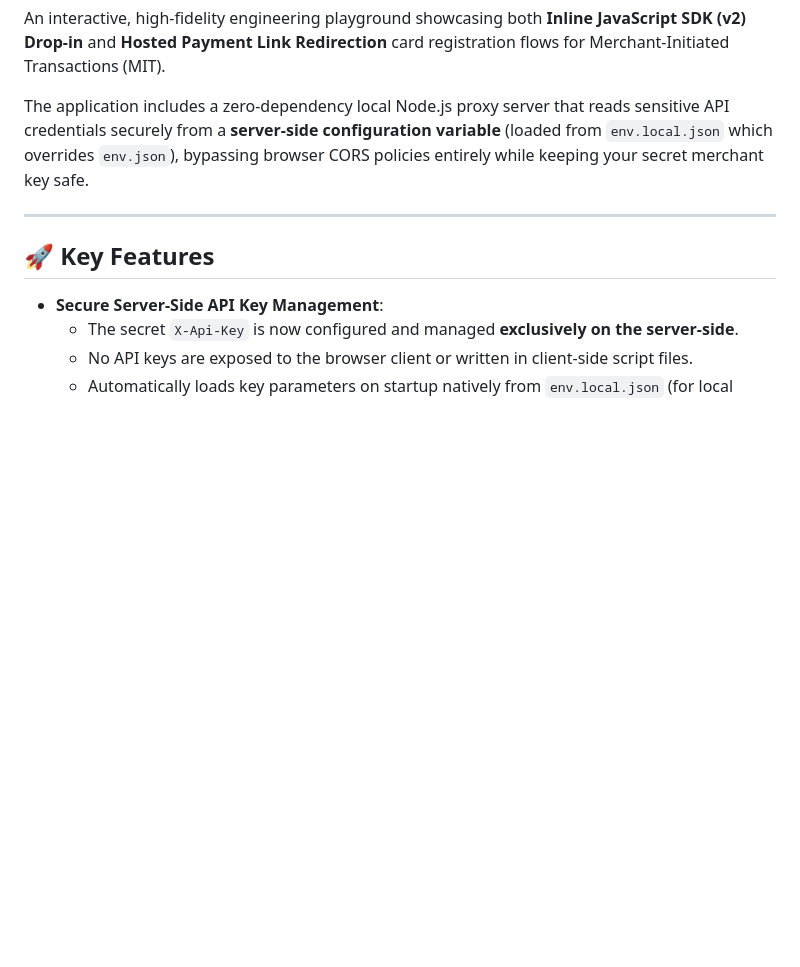
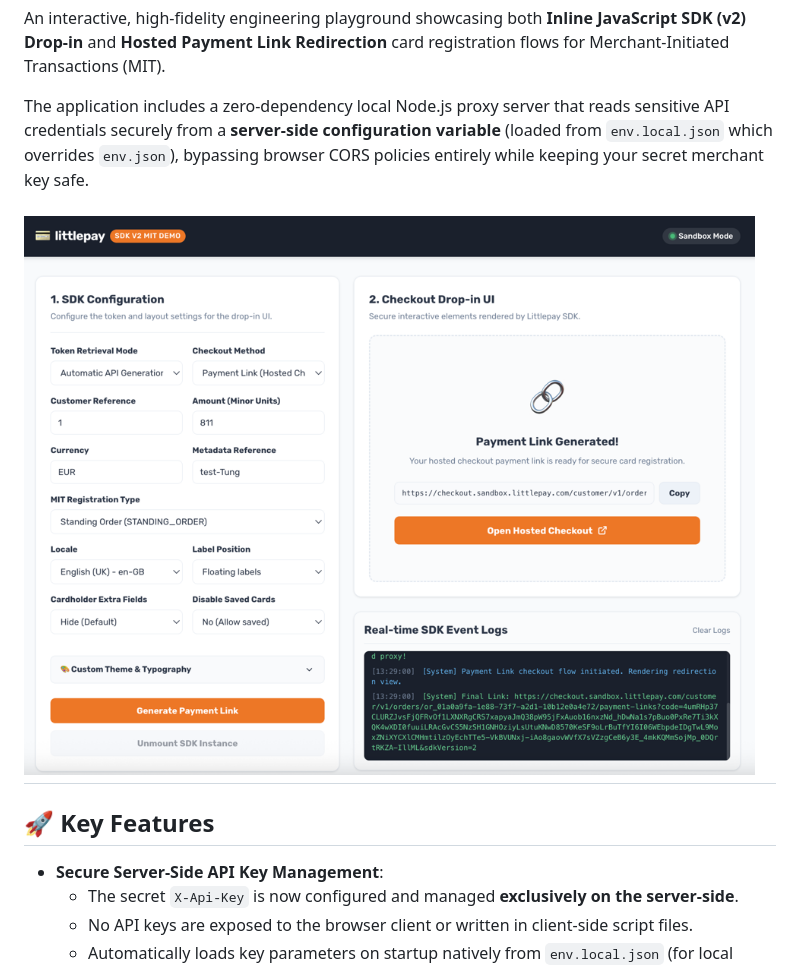
Before and after one commit to sontungpham/littlepay, a Markdown page: README.md, the part around the change. Rendered like a GitHub page; pictures changed too: img.png (added); blank space fills up the shorter version.

Commit message:
doc: add image

```diff
--- a/README.md
+++ b/README.md
@@ -4,6 +4,7 @@ An interactive, high-fidelity engineering playground showcasing both **Inline Ja
 
 The application includes a zero-dependency local Node.js proxy server that reads sensitive API credentials securely from a **server-side configuration variable** (loaded from `env.local.json` which overrides `env.json`), bypassing browser CORS policies entirely while keeping your secret merchant key safe.
 
+![img.png](img.png)
 ---
 
 ## 🚀 Key Features
```
